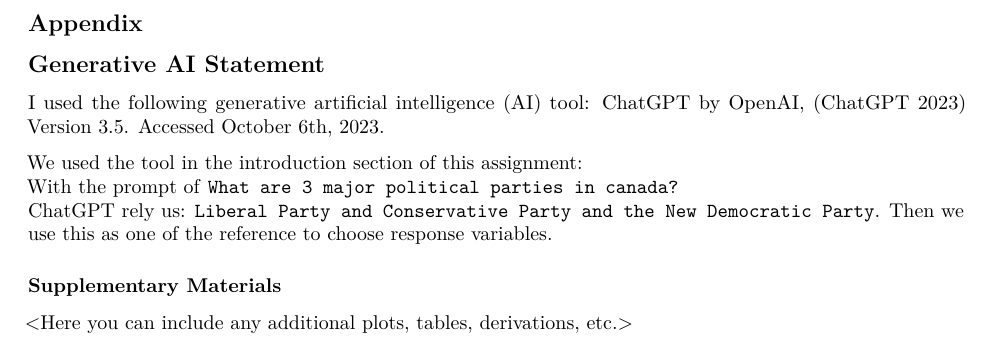
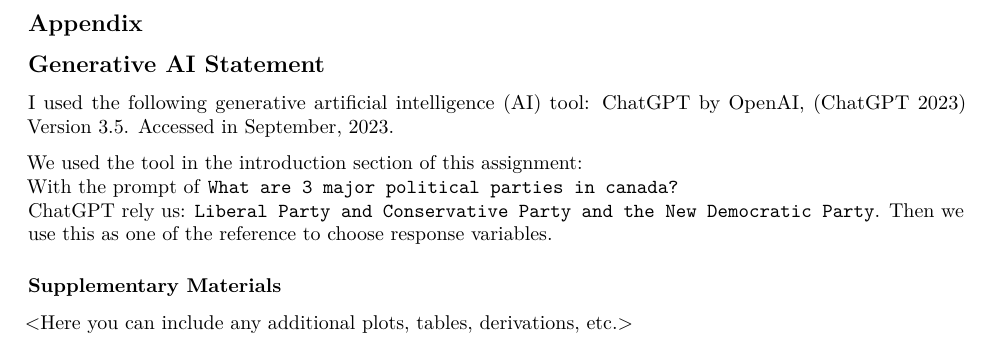
Before and after one commit to Xuening-Wu/STA304, an R Markdown document (Assignment2-starter_code (3).Rmd): part of page 9 of 9, cut so that both start at the same text. Rendered offline with R 4.5, knitr and Pandoc, then LaTeX, with nearby package versions; some code elsewhere in the file could not run offline.

Commit message:
Update Assignment2-starter_code (3).Rmd

```diff
--- a/Assignment2-starter_code (3).Rmd
+++ b/Assignment2-starter_code (3).Rmd
@@ -595,7 +595,7 @@ More importantly, our predictions were consistent with the real-world situation.
 ## Generative AI Statement
 
 I used the following generative artificial intelligence (AI) tool: ChatGPT by OpenAI, (ChatGPT 2023)
-Version 3.5. Accessed October 6th, 2023.
+Version 3.5. Accessed in September, 2023.
 
 We used the tool in the introduction section of this assignment: \
 With the prompt of `What are 3 major political parties in canada?` \
```
